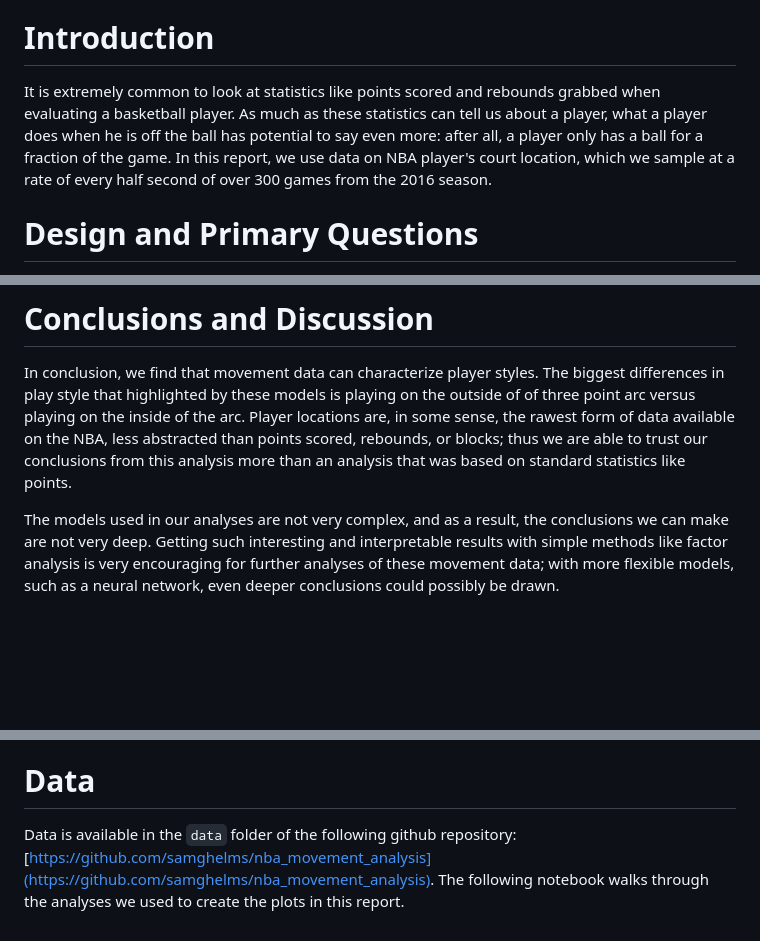
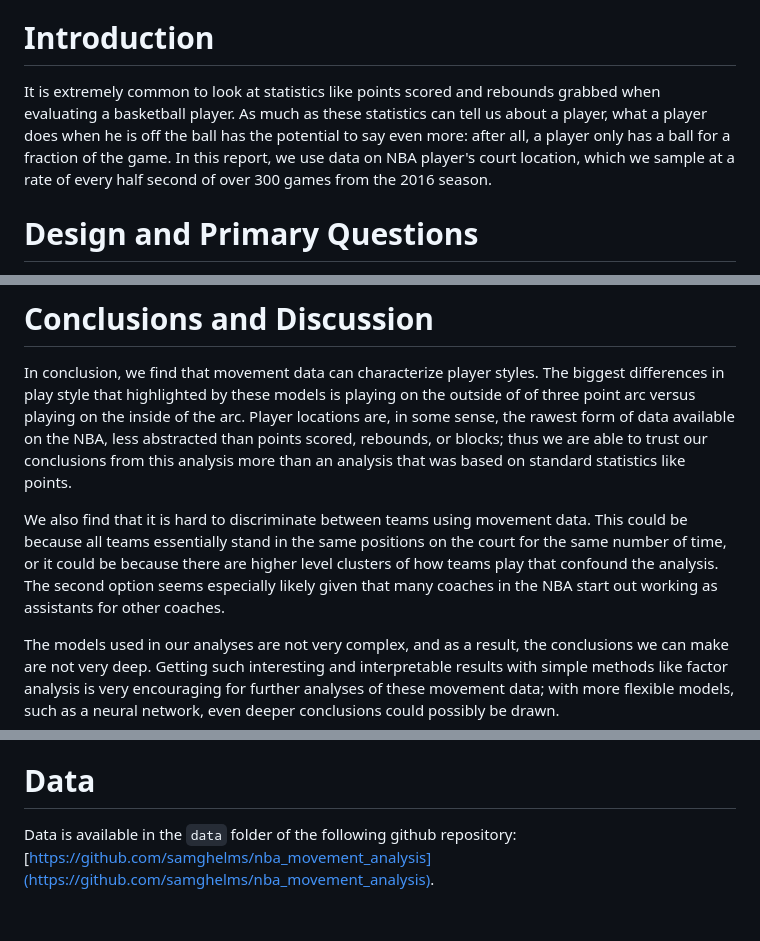
Before and after one commit to samghelms/nba_movement_analysis, a Markdown page: report/report.md, 3 parts joined by grey strips. Drawn GitHub-style; blank space fills up the shorter version.

```diff
--- a/report/report.md
+++ b/report/report.md
@@ -3,7 +3,7 @@
 
 # Introduction
 
-It is extremely common to look at statistics like points scored and rebounds grabbed when evaluating a basketball player. As much as these statistics can tell us about a player, what a player does when he is off the ball has potential to say even more: after all, a player only has a ball for a fraction of the game. In this report, we use data on NBA player's court location, which we sample at a rate of every half second of over 300 games from the 2016 season.
+It is extremely common to look at statistics like points scored and rebounds grabbed when evaluating a basketball player. As much as these statistics can tell us about a player, what a player does when he is off the ball has the potential to say even more: after all, a player only has a ball for a fraction of the game. In this report, we use data on NBA player's court location, which we sample at a rate of every half second of over 300 games from the 2016 season.
 
 # Design and Primary Questions
 
@@ -160,6 +183,8 @@ To examine how much of a role the team plays in determining what zones people sp
 # Conclusions and Discussion
 
 In conclusion, we find that movement data can characterize player styles. The biggest differences in play style that highlighted by these models is playing on the outside of of three point arc versus playing on the inside of the arc. Player locations are, in some sense, the rawest form of data available on the NBA, less abstracted than points scored, rebounds, or blocks; thus we are able to trust our conclusions from this analysis more than an analysis that was based on standard statistics like points.
+
+We also find that it is hard to discriminate between teams using movement data. This could be because all teams essentially stand in the same positions on the court for the same number of time, or it could be because there are higher level clusters of how teams play that confound the analysis. The second option seems especially likely given that many coaches in the NBA start out working as assistants for other coaches.
 
 The models used in our analyses are not very complex, and as a result, the conclusions we can make are not very deep. Getting such interesting and interpretable results with simple methods like factor analysis is very encouraging for further analyses of these movement data; with more flexible models, such as a neural network, even deeper conclusions could possibly be drawn.
 
@@ -171,4 +196,4 @@ It would also be interesting for someone with more in depth knowledge of players
 
 # Data
 
-Data is available in the `data` folder of the following github repository: [https://github.com/samghelms/nba_movement_analysis](https://github.com/samghelms/nba_movement_analysis). The following notebook walks through the analyses we used to create the plots in this report.
+Data is available in the `data` folder of the following github repository: [https://github.com/samghelms/nba_movement_analysis](https://github.com/samghelms/nba_movement_analysis).
```
Also changed, not shown: other parts of report/report.md (+26 -3 lines), report/LDA_players_teams_defense.png (added), report/LDA_players_teams_offense.png (added), 1 other file.
